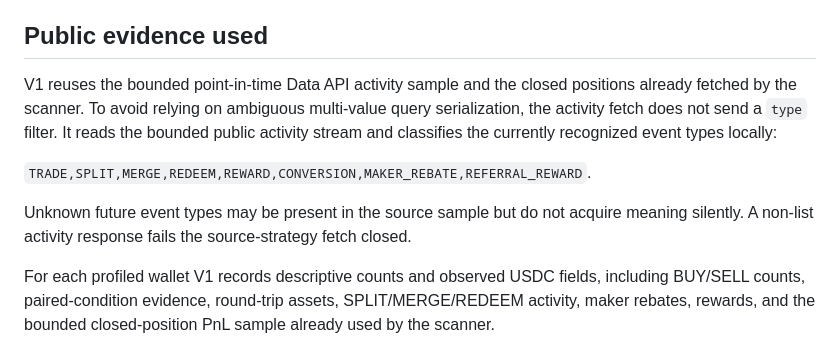
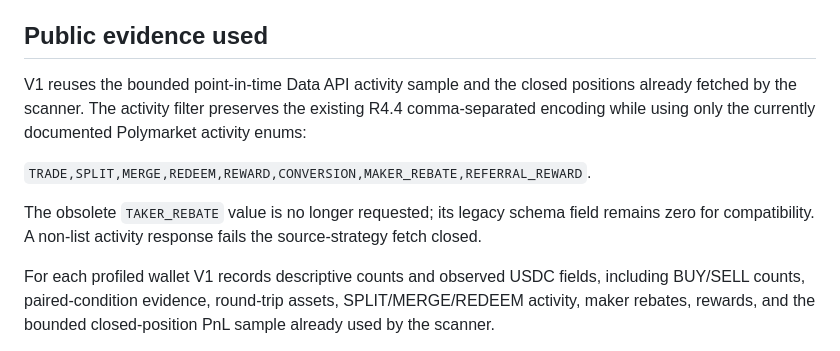
Before and after one commit to simonkey888/Sibyl-Trace, a Markdown page: docs/WALLET_FORENSICS_V1.md, the part around the change. Drawn GitHub-style.

Commit message:
Align Wallet Forensics docs with final review fixes

```diff
--- a/docs/WALLET_FORENSICS_V1.md
+++ b/docs/WALLET_FORENSICS_V1.md
@@ -26,16 +26,15 @@ maker ratio alone never rewrites R4.4 directionality or selection.
 ## Public evidence used
 
 V1 reuses the bounded point-in-time Data API activity sample and the closed
-positions already fetched by the scanner. To avoid relying on ambiguous
-multi-value query serialization, the activity fetch does not send a `type`
-filter. It reads the bounded public activity stream and classifies the currently
-recognized event types locally:
+positions already fetched by the scanner. The activity filter preserves the
+existing R4.4 comma-separated encoding while using only the currently documented
+Polymarket activity enums:
 
 `TRADE,SPLIT,MERGE,REDEEM,REWARD,CONVERSION,MAKER_REBATE,REFERRAL_REWARD`.
 
-Unknown future event types may be present in the source sample but do not acquire
-meaning silently. A non-list activity response fails the source-strategy fetch
-closed.
+The obsolete `TAKER_REBATE` value is no longer requested; its legacy schema field
+remains zero for compatibility. A non-list activity response fails the
+source-strategy fetch closed.
 
 For each profiled wallet V1 records descriptive counts and observed USDC fields,
 including BUY/SELL counts, paired-condition evidence, round-trip assets,
```
